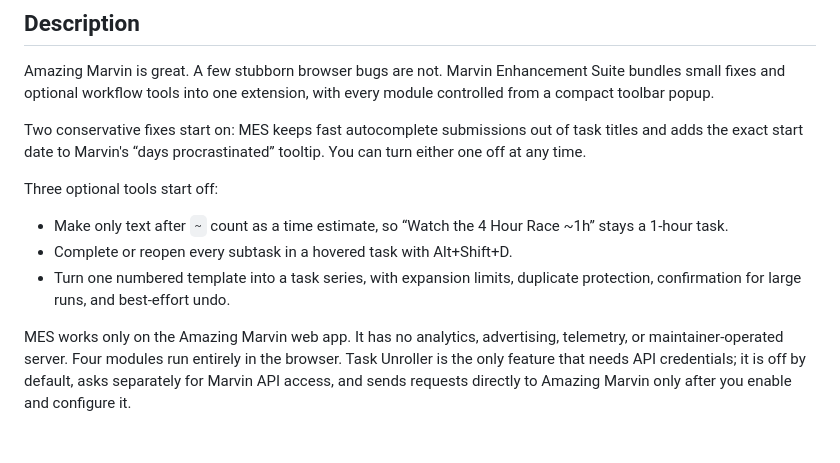
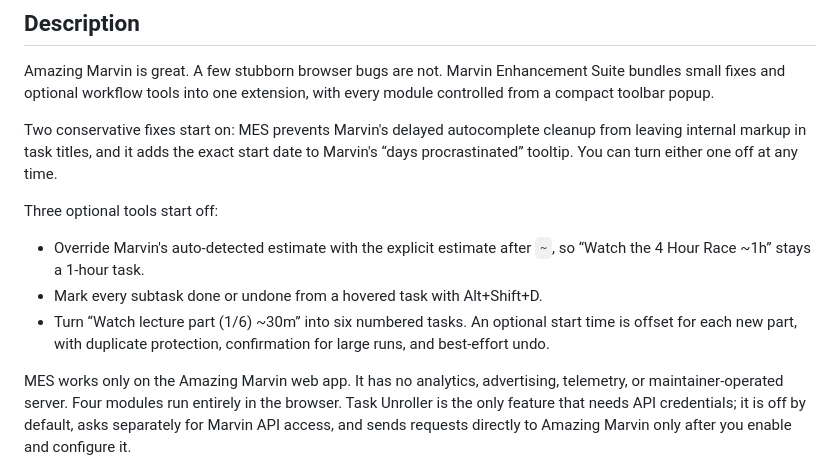
Before and after one commit to rajpiskala/marvin-enhancement-suite, a Markdown page: docs/store-listing.md, the part around the change. Rendered like a GitHub page; blank space fills up the shorter version.

```diff
--- a/docs/store-listing.md
+++ b/docs/store-listing.md
@@ -14,13 +14,13 @@ Fix Amazing Marvin browser bugs and add opt-in workflow tools.
 
 Amazing Marvin is great. A few stubborn browser bugs are not. Marvin Enhancement Suite bundles small fixes and optional workflow tools into one extension, with every module controlled from a compact toolbar popup.
 
-Two conservative fixes start on: MES keeps fast autocomplete submissions out of task titles and adds the exact start date to Marvin's “days procrastinated” tooltip. You can turn either one off at any time.
+Two conservative fixes start on: MES prevents Marvin's delayed autocomplete cleanup from leaving internal markup in task titles, and it adds the exact start date to Marvin's “days procrastinated” tooltip. You can turn either one off at any time.
 
 Three optional tools start off:
 
-- Make only text after `~` count as a time estimate, so “Watch the 4 Hour Race ~1h” stays a 1-hour task.
-- Complete or reopen every subtask in a hovered task with Alt+Shift+D.
-- Turn one numbered template into a task series, with expansion limits, duplicate protection, confirmation for large runs, and best-effort undo.
+- Override Marvin's auto-detected estimate with the explicit estimate after `~`, so “Watch the 4 Hour Race ~1h” stays a 1-hour task.
+- Mark every subtask done or undone from a hovered task with Alt+Shift+D.
+- Turn “Watch lecture part (1/6) ~30m” into six numbered tasks. An optional start time is offset for each new part, with duplicate protection, confirmation for large runs, and best-effort undo.
 
 MES works only on the Amazing Marvin web app. It has no analytics, advertising, telemetry, or maintainer-operated server. Four modules run entirely in the browser. Task Unroller is the only feature that needs API credentials; it is off by default, asks separately for Marvin API access, and sends requests directly to Amazing Marvin only after you enable and configure it.
 
```
Also changed, not shown: CHANGELOG.md (+1 -0 lines), README.md (+51 -5 lines), docs/assets/mes-popup.png, store-assets/screenshot-popup-1280x800.png, 3 other files.
